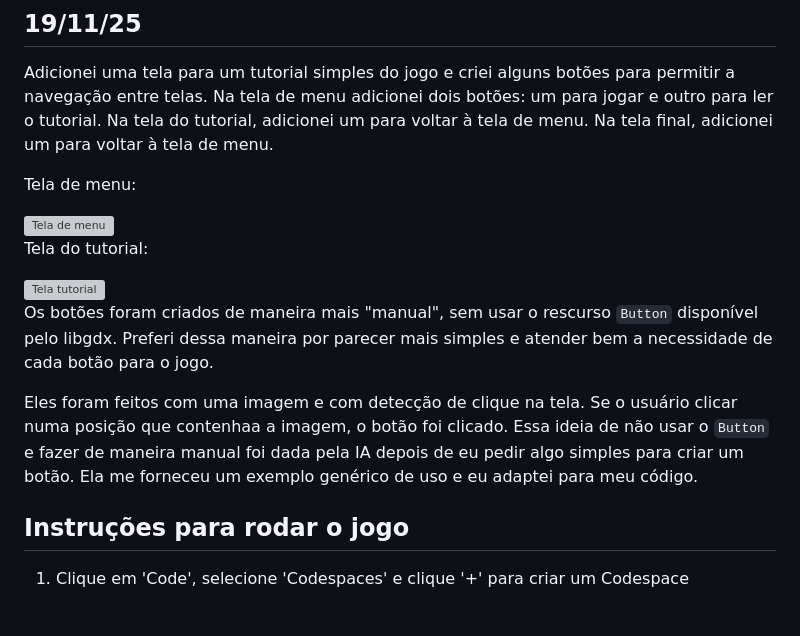
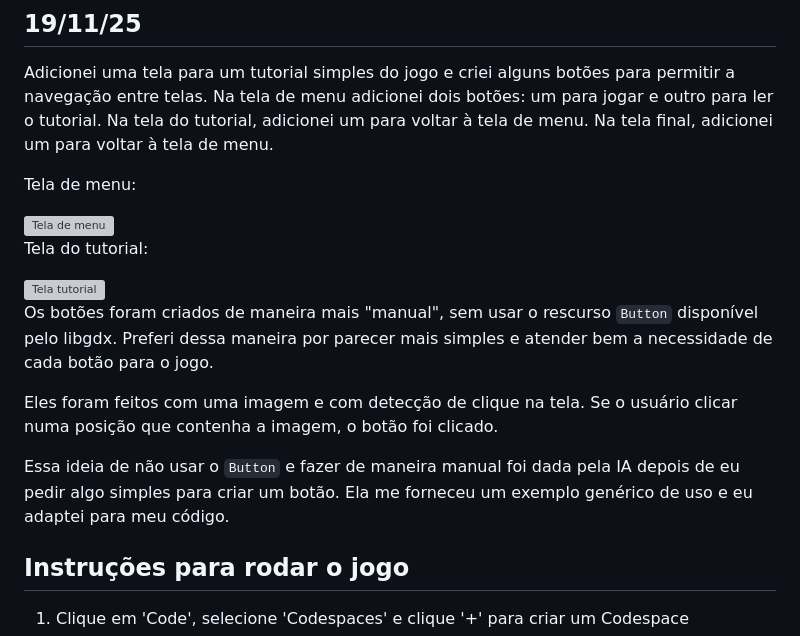
Before and after one commit to elc117/gamification-2025b-bernardo, a Markdown page: README.md, the part around the change. GitHub-like rendering; blank space fills up the shorter version; grey boxes are pictures that could not be loaded.

```diff
--- a/README.md
+++ b/README.md
@@ -61,6 +61,7 @@ Tela de menu:
 
 <img width="900" height="600" alt="Tela de menu" src="https://github.com/user-attachments/assets/ac08e674-1c79-463a-b55e-483cd459c1b4" />
 
+
 Tela do tutorial:
 
 <img width="900" height="600" alt="Tela tutorial" src="https://github.com/user-attachments/assets/b61c32c8-ba45-4790-855e-e9a5c28f0455" />
@@ -69,9 +70,11 @@ Tela do tutorial:
 Os botões foram criados de maneira mais "manual", sem usar o rescurso `Button` disponível pelo libgdx. Preferi dessa maneira por parecer mais simples
 e atender bem a necessidade de cada botão para o jogo.
 
-Eles foram feitos com uma imagem e com detecção de clique na tela. Se o usuário clicar numa posição que contenhaa a imagem, o botão foi clicado.
+Eles foram feitos com uma imagem e com detecção de clique na tela. Se o usuário clicar numa posição que contenha a imagem, o botão foi clicado.
+
 Essa ideia de não usar o `Button` e fazer de maneira manual foi dada pela IA depois de eu pedir algo simples para criar um botão. Ela me forneceu um
 exemplo genérico de uso e eu adaptei para meu código.
+
 
 ## Instruções para rodar o jogo
 
```
